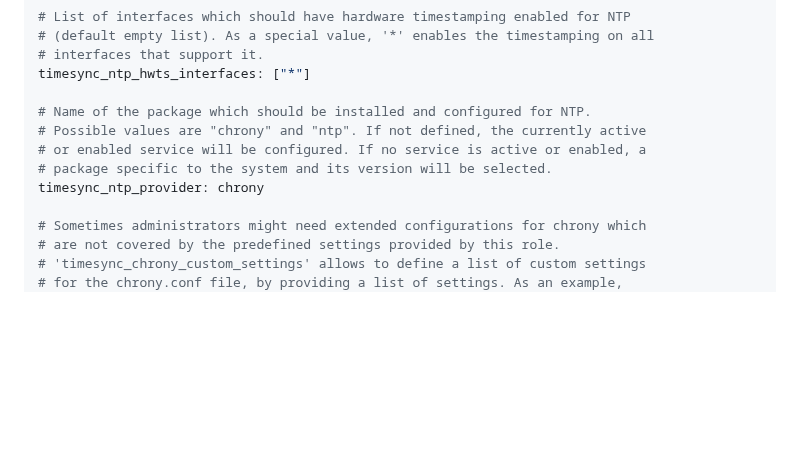
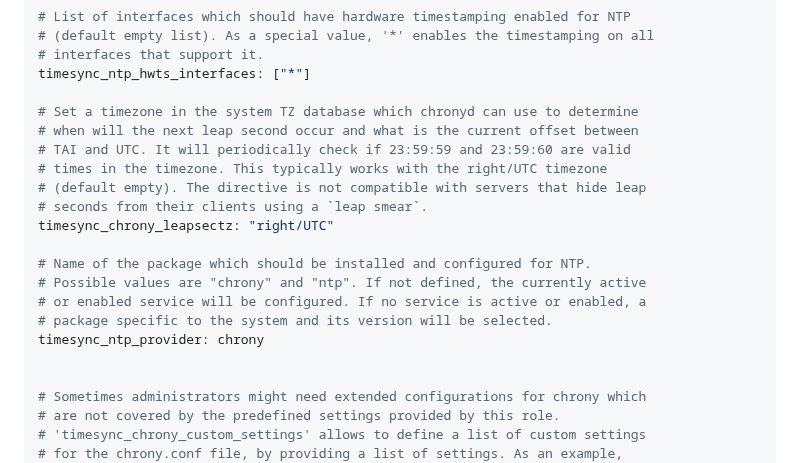
Before and after one commit to linux-system-roles/timesync, a Markdown page: README.md, the part around the change. Rendered like a GitHub page; blank space fills up the shorter version.

Commit message:
Readme: add documentation for timesync_chrony_leapsectz

```diff
--- a/README.md
+++ b/README.md
@@ -95,11 +95,20 @@ timesync_min_sources: 1
 # interfaces that support it.
 timesync_ntp_hwts_interfaces: ["*"]
 
+# Set a timezone in the system TZ database which chronyd can use to determine
+# when will the next leap second occur and what is the current offset between
+# TAI and UTC. It will periodically check if 23:59:59 and 23:59:60 are valid
+# times in the timezone. This typically works with the right/UTC timezone
+# (default empty). The directive is not compatible with servers that hide leap
+# seconds from their clients using a `leap smear`.
+timesync_chrony_leapsectz: "right/UTC"
+
 # Name of the package which should be installed and configured for NTP.
 # Possible values are "chrony" and "ntp". If not defined, the currently active
 # or enabled service will be configured. If no service is active or enabled, a
 # package specific to the system and its version will be selected.
 timesync_ntp_provider: chrony
+
 
 # Sometimes administrators might need extended configurations for chrony which
 # are not covered by the predefined settings provided by this role.
```
